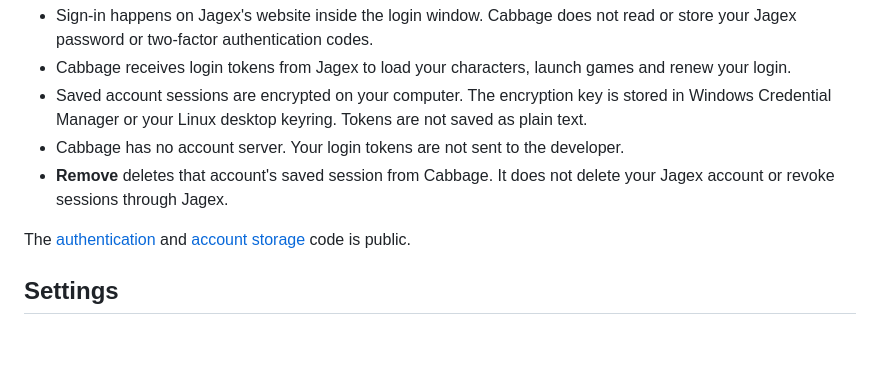
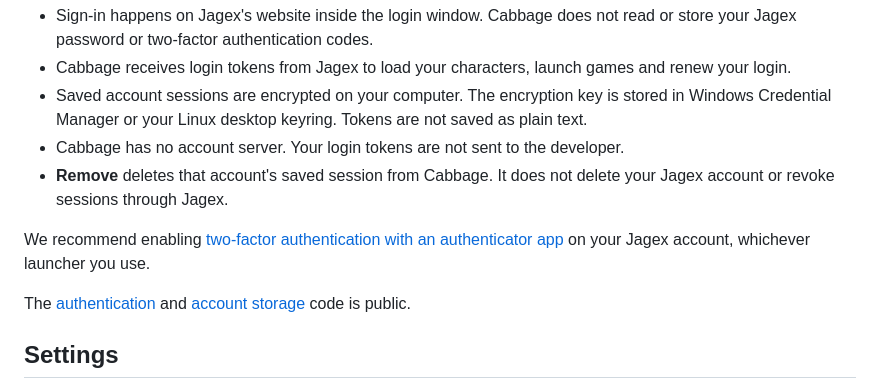
Before and after one commit to birdturtle/Cabbage, a Markdown page: README.md, the part around the change. GitHub-like rendering; blank space fills up the shorter version.

Commit message:
Recommend authenticator-based account security

```diff
--- a/README.md
+++ b/README.md
@@ -79,6 +79,8 @@ Right-click a client card to **Repair** or **Uninstall** that client.
 - Cabbage has no account server. Your login tokens are not sent to the developer.
 - **Remove** deletes that account's saved session from Cabbage. It does not delete your Jagex account or revoke sessions through Jagex.
 
+We recommend enabling [two-factor authentication with an authenticator app](https://support.runescape.com/hc/en-gb/articles/34154914236817) on your Jagex account, whichever launcher you use.
+
 The [authentication](src-tauri/src/auth.rs) and [account storage](src-tauri/src/storage.rs) code is public.
 
 ## Settings
```
